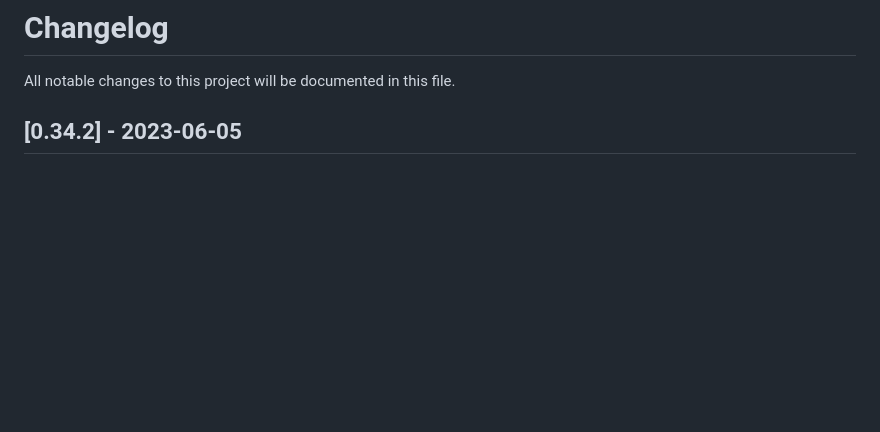
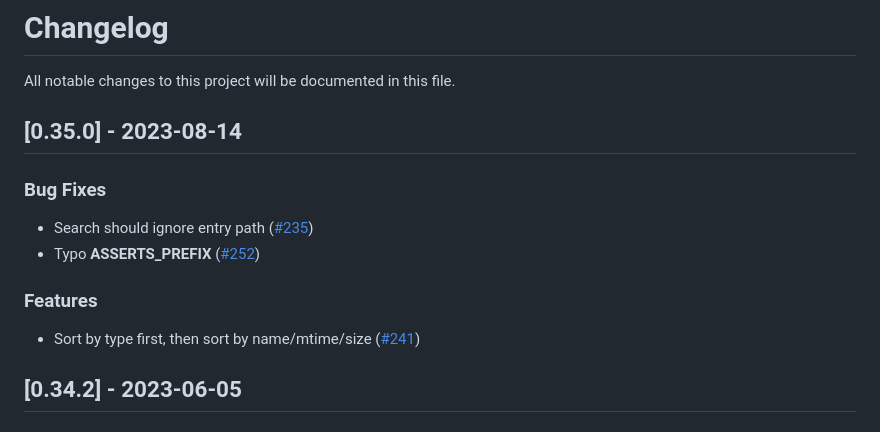
Before and after one commit to sigoden/dufs, a Markdown page: CHANGELOG.md, the part around the change. Drawn GitHub-style; blank space fills up the shorter version.

Commit message:
chore: update changelog

```diff
--- a/CHANGELOG.md
+++ b/CHANGELOG.md
@@ -1,6 +1,17 @@
 # Changelog
 
 All notable changes to this project will be documented in this file.
+
+## [0.35.0] - 2023-08-14
+
+### Bug Fixes
+
+- Search should ignore entry path ([#235](https://github.com/sigoden/dufs/issues/235))
+- Typo __ASSERTS_PREFIX__ ([#252](https://github.com/sigoden/dufs/issues/252))
+
+### Features
+
+- Sort by type first, then sort by name/mtime/size ([#241](https://github.com/sigoden/dufs/issues/241))
 
 ## [0.34.2] - 2023-06-05
 
```
